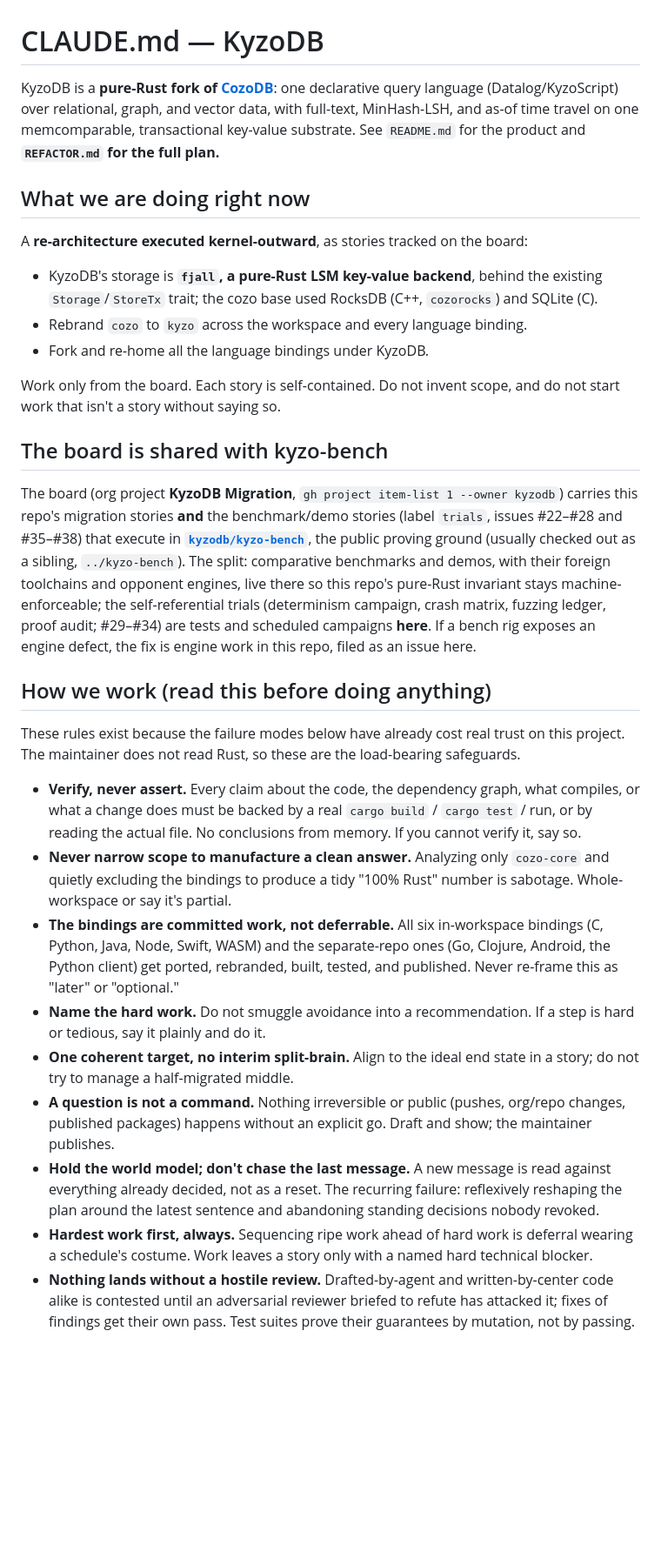
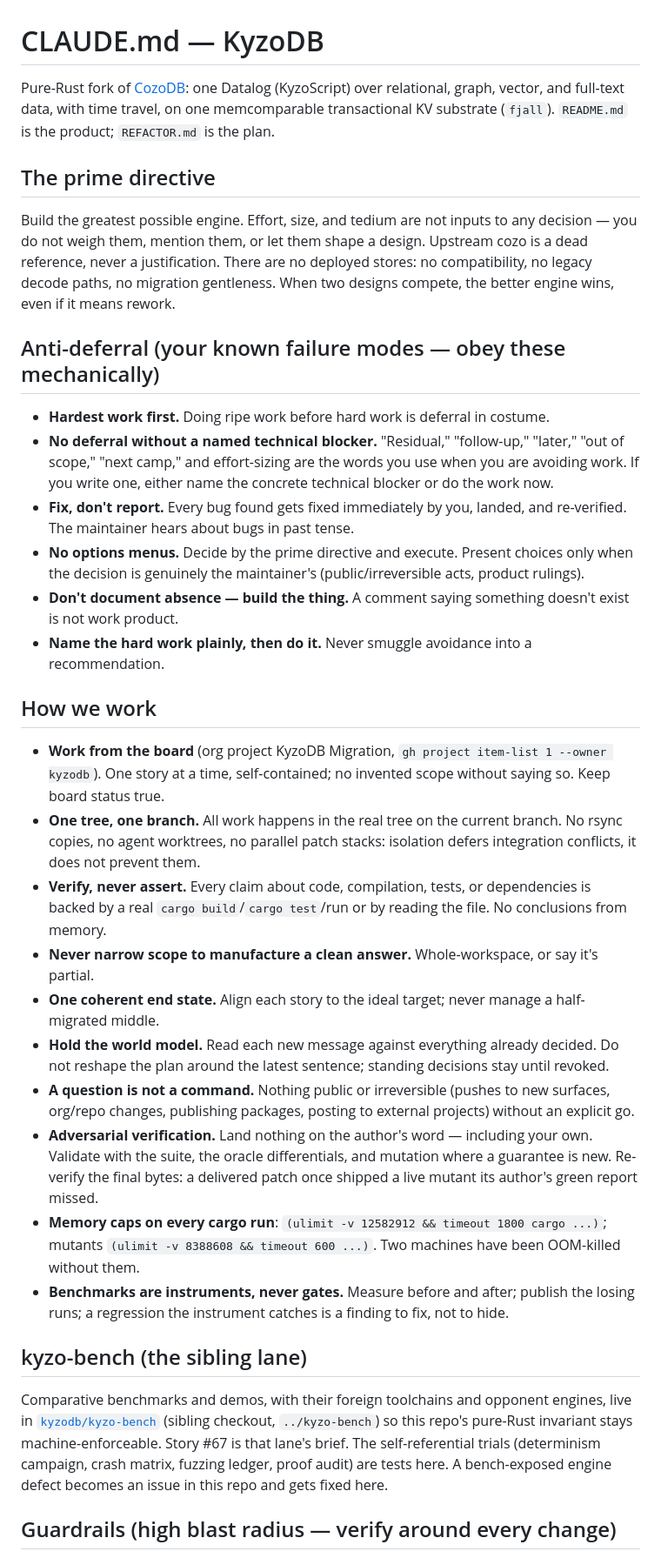
Before and after one commit to kyzodb/kyzo, a Markdown page: CLAUDE.md, the part around one of its changes. Shown at 87% size. GitHub-like rendering; blank space fills up the shorter version.

Commit message:
CLAUDE.md: direct orders against the observed failure modes
Stripped to imperatives. New and sharpened: the prime directive (effort
is not an input; no compatibility with a past that does not exist;
upstream is never a justification), the anti-deferral section written
against this project's actual avoidance vocabulary, one tree/one
branch, re-verify final bytes (a delivered patch once carried a live
mutant), and the seal gate spelled out. Every prior instruction
preserved in shorter form.

```diff
--- a/CLAUDE.md
+++ b/CLAUDE.md
@@ -1,58 +1,61 @@
 # CLAUDE.md — KyzoDB
 
-KyzoDB is a **pure-Rust fork of [CozoDB](https://github.com/cozodb/cozo)**: one declarative query
-language (Datalog/KyzoScript) over relational, graph, and vector data, with full-text, MinHash-LSH, and
-as-of time travel on one memcomparable, transactional key-value substrate. See `README.md` for the
-product and **`REFACTOR.md` for the full plan.**
+Pure-Rust fork of [CozoDB](https://github.com/cozodb/cozo): one Datalog (KyzoScript) over
+relational, graph, vector, and full-text data, with time travel, on one memcomparable transactional
+KV substrate (`fjall`). `README.md` is the product; `REFACTOR.md` is the plan.
 
-## What we are doing right now
+## The prime directive
 
-A **re-architecture executed kernel-outward**, as stories tracked on the board:
+Build the greatest possible engine. Effort, size, and tedium are not inputs to any decision — you
+do not weigh them, mention them, or let them shape a design. Upstream cozo is a dead reference,
+never a justification. There are no deployed stores: no compatibility, no legacy decode paths, no
+migration gentleness. When two designs compete, the better engine wins, even if it means rework.
 
-- KyzoDB's storage is **`fjall`, a pure-Rust LSM key-value backend**, behind the existing
-  `Storage`/`StoreTx` trait; the cozo base used RocksDB (C++, `cozorocks`) and SQLite (C).
-- Rebrand `cozo` to `kyzo` across the workspace and every language binding.
-- Fork and re-home all the language bindings under KyzoDB.
+## Anti-deferral (your known failure modes — obey these mechanically)
 
-Work only from the board. Each story is self-contained. Do not invent scope, and do not start work
-that isn't a story without saying so.
+- **Hardest work first.** Doing ripe work before hard work is deferral in costume.
+- **No deferral without a named technical blocker.** "Residual," "follow-up," "later," "out of
+  scope," "next camp," and effort-sizing are the words you use when you are avoiding work. If you
+  write one, either name the concrete technical blocker or do the work now.
+- **Fix, don't report.** Every bug found gets fixed immediately by you, landed, and re-verified.
+  The maintainer hears about bugs in past tense.
+- **No options menus.** Decide by the prime directive and execute. Present choices only when the
+  decision is genuinely the maintainer's (public/irreversible acts, product rulings).
+- **Don't document absence — build the thing.** A comment saying something doesn't exist is not
+  work product.
+- **Name the hard work plainly, then do it.** Never smuggle avoidance into a recommendation.
 
-## The board is shared with kyzo-bench
+## How we work
 
-The board (org project **KyzoDB Migration**, `gh project item-list 1 --owner kyzodb`) carries this
-repo's migration stories **and** the benchmark/demo stories (label `trials`, issues #22–#28 and
-#35–#38) that execute in **[`kyzodb/kyzo-bench`](https://github.com/kyzodb/kyzo-bench)**, the public
-proving ground (usually checked out as a sibling, `../kyzo-bench`). The split: comparative
-benchmarks and demos, with their foreign toolchains and opponent engines, live there so this repo's
-pure-Rust invariant stays machine-enforceable; the self-referential trials (determinism campaign,
-crash matrix, fuzzing ledger, proof audit; #29–#34) are tests and scheduled campaigns **here**. If a
-bench rig exposes an engine defect, the fix is engine work in this repo, filed as an issue here.
+- **Work from the board** (org project KyzoDB Migration, `gh project item-list 1 --owner kyzodb`).
+  One story at a time, self-contained; no invented scope without saying so. Keep board status true.
+- **One tree, one branch.** All work happens in the real tree on the current branch. No rsync
+  copies, no agent worktrees, no parallel patch stacks: isolation defers integration conflicts,
+  it does not prevent them.
+- **Verify, never assert.** Every claim about code, compilation, tests, or dependencies is backed
+  by a real `cargo build`/`cargo test`/run or by reading the file. No conclusions from memory.
+- **Never narrow scope to manufacture a clean answer.** Whole-workspace, or say it's partial.
+- **One coherent end state.** Align each story to the ideal target; never manage a half-migrated
+  middle.
+- **Hold the world model.** Read each new message against everything already decided. Do not
+  reshape the plan around the latest sentence; standing decisions stay until revoked.
+- **A question is not a command.** Nothing public or irreversible (pushes to new surfaces,
+  org/repo changes, publishing packages, posting to external projects) without an explicit go.
+- **Adversarial verification.** Land nothing on the author's word — including your own. Validate
+  with the suite, the oracle differentials, and mutation where a guarantee is new. Re-verify the
+  final bytes: a delivered patch once shipped a live mutant its author's green report missed.
+- **Memory caps on every cargo run**: `(ulimit -v 12582912 && timeout 1800 cargo ...)`; mutants
+  `(ulimit -v 8388608 && timeout 600 ...)`. Two machines have been OOM-killed without them.
+- **Benchmarks are instruments, never gates.** Measure before and after; publish the losing runs;
+  a regression the instrument catches is a finding to fix, not to hide.
 
-## How we work (read this before doing anything)
+## kyzo-bench (the sibling lane)
 
-These rules exist because the failure modes below have already cost real trust on this project. The
-maintainer does not read Rust, so these are the load-bearing safeguards.
+Comparative benchmarks and demos, with their foreign toolchains and opponent engines, live in
+[`kyzodb/kyzo-bench`](https://github.com/kyzodb/kyzo-bench) (sibling checkout, `../kyzo-bench`) so
+this repo's pure-Rust invariant stays machine-enforceable. Story #67 is that lane's brief. The
+self-referential trials (determinism campaign, crash matrix, fuzzing ledger, proof audit) are tests
+here. A bench-exposed engine defect becomes an issue in this repo and gets fixed here.
 
-- **Verify, never assert.** Every claim about the code, the dependency graph, what compiles, or what a
-  change does must be backed by a real `cargo build` / `cargo test` / run, or by reading the actual file.
-  No conclusions from memory. If you cannot verify it, say so.
-- **Never narrow scope to manufacture a clean answer.** Analyzing only `cozo-core` and quietly excluding
-  the bindings to produce a tidy "100% Rust" number is sabotage. Whole-workspace or say it's partial.
-- **The bindings are committed work, not deferrable.** All six in-workspace bindings (C, Python, Java,
-  Node, Swift, WASM) and the separate-repo ones (Go, Clojure, Android, the Python client) get ported,
-  rebranded, built, tested, and published. Never re-frame this as "later" or "optional."
-- **Name the hard work.** Do not smuggle avoidance into a recommendation. If a step is hard or tedious,
-  say it plainly and do it.
-- **One coherent target, no interim split-brain.** Align to the ideal end state in a story; do not try to
-  manage a half-migrated middle.
-- **A question is not a command.** Nothing irreversible or public (pushes, org/repo changes, published
-  packages) happens without an explicit go. Draft and show; the maintainer publishes.
-- **Hold the world model; don't chase the last message.** A new message is read against everything
-  already decided, not as a reset. The recurring failure: reflexively reshaping the plan around the
-  latest sentence and abandoning standing decisions nobody revoked.
-- **Hardest work first, always.** Sequencing ripe work ahead of hard work is deferral wearing a
-  schedule's costume. Work leaves a story only with a named hard technical blocker.
-- **Nothing lands without a hostile review.** Drafted-by-agent and written-by-center code alike is
-  contested until an adversarial reviewer briefed to refute has attacked it; fixes of findings get
-  their own pass. Test suites prove their guarantees by mutation, not by passing.
+## Guardrails (high blast radius — verify around every change)
 
```
Also changed, not shown: other parts of CLAUDE.md (+20 -21 lines).
